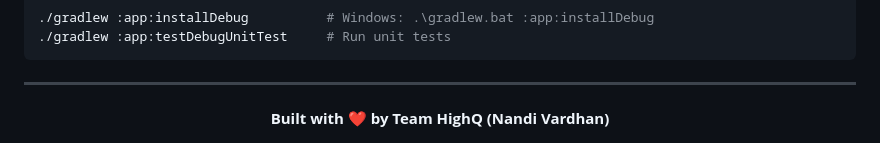
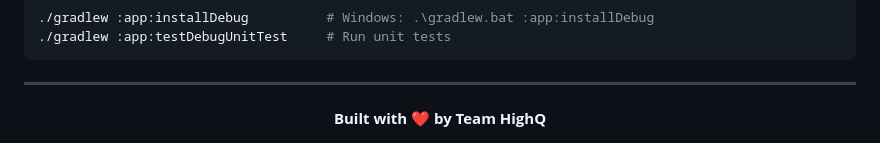
Before and after one commit to NandiVardhan2007/chitti, a Markdown page: README.md, the part around the change. Rendered like a GitHub page.

```diff
--- a/README.md
+++ b/README.md
@@ -96,5 +96,5 @@ adb push gemma-1.1-2b-it-cpu-int4.bin /data/local/tmp/gemma.bin
 ---
 
 <div align="center">
-  <b>Built with ❤️ by Team HighQ (Nandi Vardhan)</b>
+  <b>Built with ❤️ by Team HighQ</b>
 </div>
```
